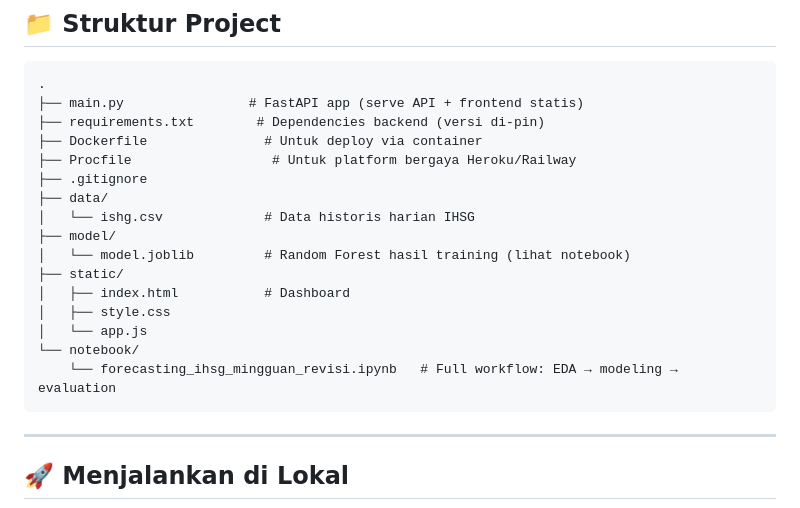
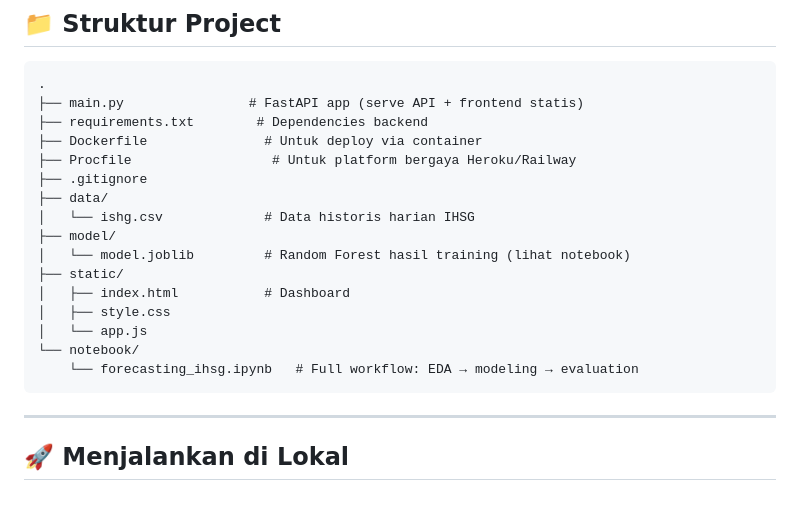
Before and after one commit to Rangga-a/forecasting-ishg, a Markdown page: README.md, the part around the change. GitHub-like rendering.

````diff
--- a/README.md
+++ b/README.md
@@ -59,7 +59,7 @@ Alur lengkap ada di [`notebook/forecasting_ihsg_mingguan_revisi.ipynb`](notebook
 ```
 .
 ├── main.py                # FastAPI app (serve API + frontend statis)
-├── requirements.txt        # Dependencies backend (versi di-pin)
+├── requirements.txt        # Dependencies backend
 ├── Dockerfile               # Untuk deploy via container
 ├── Procfile                  # Untuk platform bergaya Heroku/Railway
 ├── .gitignore
@@ -72,7 +72,7 @@ Alur lengkap ada di [`notebook/forecasting_ihsg_mingguan_revisi.ipynb`](notebook
 │   ├── style.css
 │   └── app.js
 └── notebook/
-    └── forecasting_ihsg_mingguan_revisi.ipynb   # Full workflow: EDA → modeling → evaluation
+    └── forecasting_ihsg.ipynb   # Full workflow: EDA → modeling → evaluation
 ```
 
 ---
````
